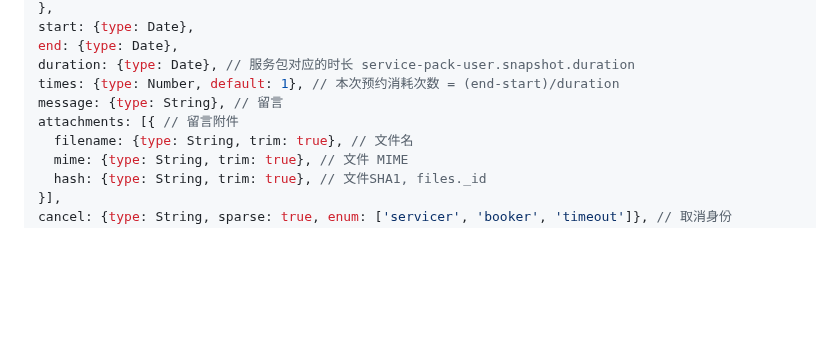
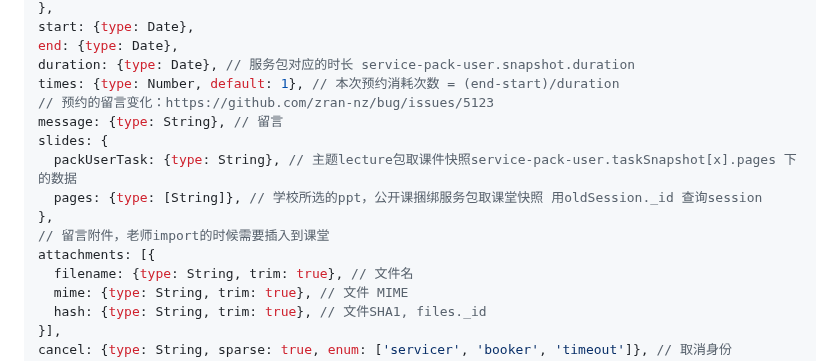
Before and after one commit to zran-nz/doc, a Markdown page: fio/service.md, the part around the change. Rendered like a GitHub page; blank space fills up the shorter version.

Commit message:
up https://github.com/zran-nz/bug/issues/5123

```diff
--- a/fio/service.md
+++ b/fio/service.md
@@ -746,8 +746,14 @@ start: {type: Date},
 end: {type: Date},
 duration: {type: Date}, // 服务包对应的时长 service-pack-user.snapshot.duration
 times: {type: Number, default: 1}, // 本次预约消耗次数 = (end-start)/duration
+// 预约的留言变化：https://github.com/zran-nz/bug/issues/5123
 message: {type: String}, // 留言
-attachments: [{ // 留言附件
+slides: {
+  packUserTask: {type: String}, // 主题lecture包取课件快照service-pack-user.taskSnapshot[x].pages 下的数据
+  pages: {type: [String]}, // 学校所选的ppt，公开课捆绑服务包取课堂快照 用oldSession._id 查询session
+},
+// 留言附件，老师import的时候需要插入到课堂
+attachments: [{
   filename: {type: String, trim: true}, // 文件名
   mime: {type: String, trim: true}, // 文件 MIME
   hash: {type: String, trim: true}, // 文件SHA1, files._id
```
